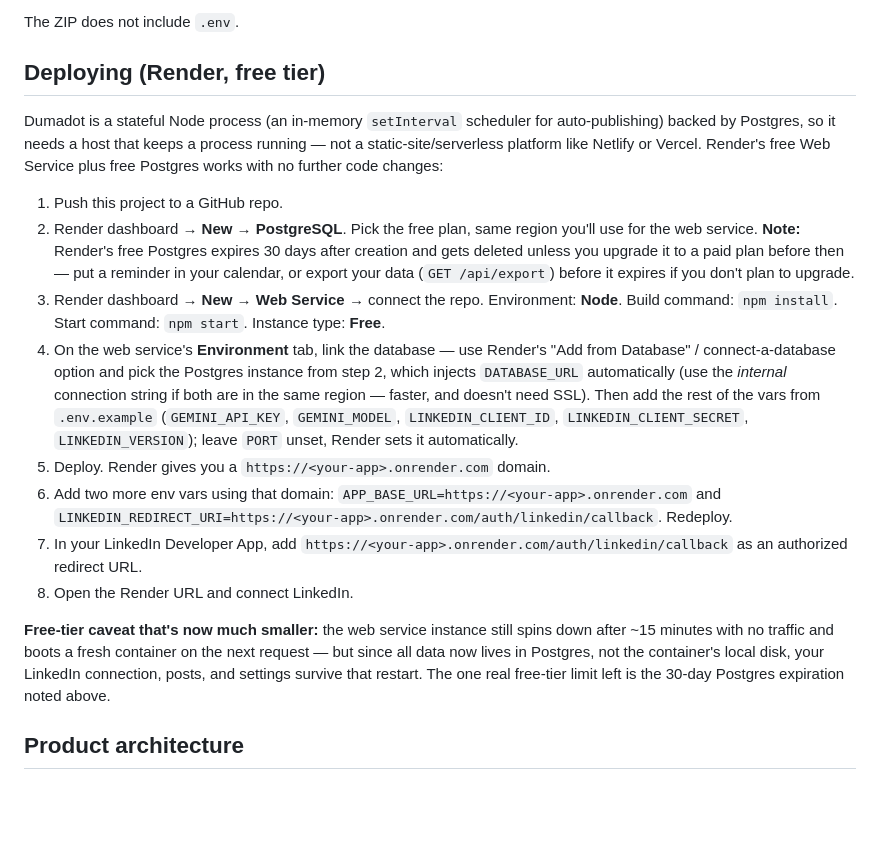
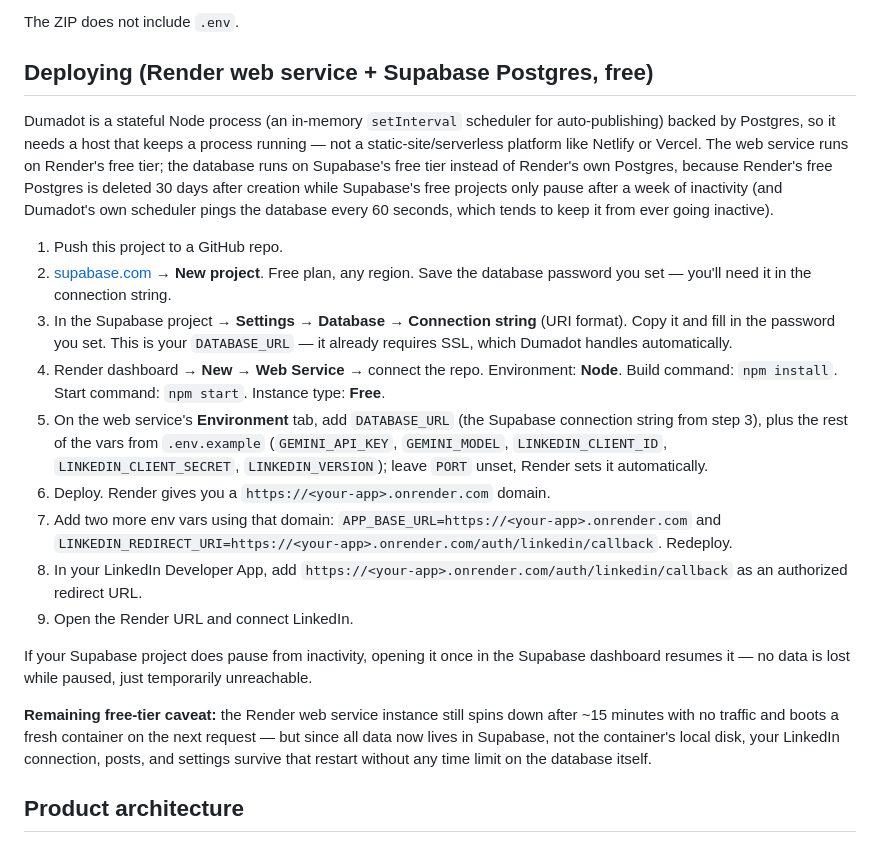
Before and after one commit to zikomomoose/Doomadot, a Markdown page: README.md, the part around the change. Drawn GitHub-style; blank space fills up the shorter version.

Commit message:
Update deploy docs for Supabase Postgres instead of Render Postgres
Render's free Postgres is deleted after 30 days; Supabase's free
projects only pause after a week of inactivity and resume on demand,
and Dumadot's own 60s scheduler heartbeat tends to keep them active
anyway. No code change needed beyond the SSL detection fix already
pushed - Supabase is standard Postgres.

Co-Authored-By: Claude Sonnet 5 <noreply@anthropic.com>

```diff
--- a/README.md
+++ b/README.md
@@ -89,20 +89,23 @@ Dumadot stores all data (posts, plans, voice examples, research, settings, the L
 
 The ZIP does not include `.env`.
 
-## Deploying (Render, free tier)
+## Deploying (Render web service + Supabase Postgres, free)
 
-Dumadot is a stateful Node process (an in-memory `setInterval` scheduler for auto-publishing) backed by Postgres, so it needs a host that keeps a process running — not a static-site/serverless platform like Netlify or Vercel. Render's free Web Service plus free Postgres works with no further code changes:
+Dumadot is a stateful Node process (an in-memory `setInterval` scheduler for auto-publishing) backed by Postgres, so it needs a host that keeps a process running — not a static-site/serverless platform like Netlify or Vercel. The web service runs on Render's free tier; the database runs on Supabase's free tier instead of Render's own Postgres, because Render's free Postgres is deleted 30 days after creation while Supabase's free projects only pause after a week of inactivity (and Dumadot's own scheduler pings the database every 60 seconds, which tends to keep it from ever going inactive).
 
 1. Push this project to a GitHub repo.
-2. Render dashboard → **New → PostgreSQL**. Pick the free plan, same region you'll use for the web service. **Note:** Render's free Postgres expires 30 days after creation and gets deleted unless you upgrade it to a paid plan before then — put a reminder in your calendar, or export your data (`GET /api/export`) before it expires if you don't plan to upgrade.
-3. Render dashboard → **New → Web Service** → connect the repo. Environment: **Node**. Build command: `npm install`. Start command: `npm start`. Instance type: **Free**.
-4. On the web service's **Environment** tab, link the database — use Render's "Add from Database" / connect-a-database option and pick the Postgres instance from step 2, which injects `DATABASE_URL` automatically (use the *internal* connection string if both are in the same region — faster, and doesn't need SSL). Then add the rest of the vars from `.env.example` (`GEMINI_API_KEY`, `GEMINI_MODEL`, `LINKEDIN_CLIENT_ID`, `LINKEDIN_CLIENT_SECRET`, `LINKEDIN_VERSION`); leave `PORT` unset, Render sets it automatically.
-5. Deploy. Render gives you a `https://<your-app>.onrender.com` domain.
-6. Add two more env vars using that domain: `APP_BASE_URL=https://<your-app>.onrender.com` and `LINKEDIN_REDIRECT_URI=https://<your-app>.onrender.com/auth/linkedin/callback`. Redeploy.
-7. In your LinkedIn Developer App, add `https://<your-app>.onrender.com/auth/linkedin/callback` as an authorized redirect URL.
-8. Open the Render URL and connect LinkedIn.
+2. [supabase.com](https://supabase.com) → **New project**. Free plan, any region. Save the database password you set — you'll need it in the connection string.
+3. In the Supabase project → **Settings → Database → Connection string** (URI format). Copy it and fill in the password you set. This is your `DATABASE_URL` — it already requires SSL, which Dumadot handles automatically.
+4. Render dashboard → **New → Web Service** → connect the repo. Environment: **Node**. Build command: `npm install`. Start command: `npm start`. Instance type: **Free**.
+5. On the web service's **Environment** tab, add `DATABASE_URL` (the Supabase connection string from step 3), plus the rest of the vars from `.env.example` (`GEMINI_API_KEY`, `GEMINI_MODEL`, `LINKEDIN_CLIENT_ID`, `LINKEDIN_CLIENT_SECRET`, `LINKEDIN_VERSION`); leave `PORT` unset, Render sets it automatically.
+6. Deploy. Render gives you a `https://<your-app>.onrender.com` domain.
+7. Add two more env vars using that domain: `APP_BASE_URL=https://<your-app>.onrender.com` and `LINKEDIN_REDIRECT_URI=https://<your-app>.onrender.com/auth/linkedin/callback`. Redeploy.
+8. In your LinkedIn Developer App, add `https://<your-app>.onrender.com/auth/linkedin/callback` as an authorized redirect URL.
+9. Open the Render URL and connect LinkedIn.
 
-**Free-tier caveat that's now much smaller:** the web service instance still spins down after ~15 minutes with no traffic and boots a fresh container on the next request — but since all data now lives in Postgres, not the container's local disk, your LinkedIn connection, posts, and settings survive that restart. The one real free-tier limit left is the 30-day Postgres expiration noted above.
+If your Supabase project does pause from inactivity, opening it once in the Supabase dashboard resumes it — no data is lost while paused, just temporarily unreachable.
+
+**Remaining free-tier caveat:** the Render web service instance still spins down after ~15 minutes with no traffic and boots a fresh container on the next request — but since all data now lives in Supabase, not the container's local disk, your LinkedIn connection, posts, and settings survive that restart without any time limit on the database itself.
 
 ## Product architecture
 
```
